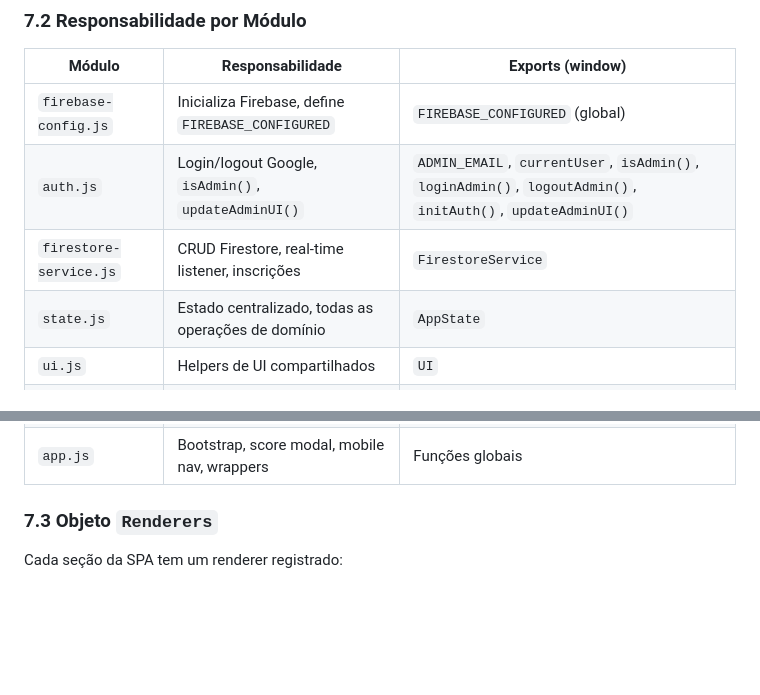
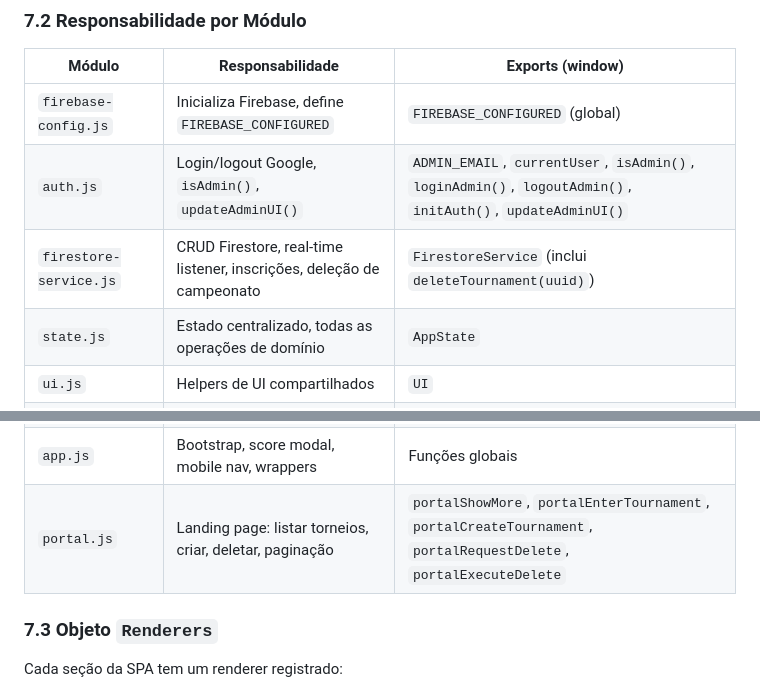
Before and after one commit to L-vonah/amlabs-gaming-cup, a Markdown page: docs/ARCHITECTURE.md, 2 parts joined by grey strips. Drawn GitHub-style; blank space fills up the shorter version.

```diff
--- a/docs/ARCHITECTURE.md
+++ b/docs/ARCHITECTURE.md
@@ -335,7 +344,7 @@ Critérios de desempate (em ordem):
 |--------|------------------|-------------------|
 | `firebase-config.js` | Inicializa Firebase, define `FIREBASE_CONFIGURED` | `FIREBASE_CONFIGURED` (global) |
 | `auth.js` | Login/logout Google, `isAdmin()`, `updateAdminUI()` | `ADMIN_EMAIL`, `currentUser`, `isAdmin()`, `loginAdmin()`, `logoutAdmin()`, `initAuth()`, `updateAdminUI()` |
-| `firestore-service.js` | CRUD Firestore, real-time listener, inscrições | `FirestoreService` |
+| `firestore-service.js` | CRUD Firestore, real-time listener, inscrições, deleção de campeonato | `FirestoreService` (inclui `deleteTournament(uuid)`) |
 | `state.js` | Estado centralizado, todas as operações de domínio | `AppState` |
 | `ui.js` | Helpers de UI compartilhados | `UI` |
 | `playoff-formats.js` | Registry de formatos de playoff | `PlayoffFormats` |
@@ -344,6 +353,7 @@ Critérios de desempate (em ordem):
 | `renderers.js` | Demais renderers + monta objeto `Renderers` | `Renderers` |
 | `actions.js` | Handlers: `submitAddTime()`, `deleteTime()`, `saveInlineResult()`, etc. | Funções globais + `getDeviceId()`, `getAuditUser()` |
 | `app.js` | Bootstrap, score modal, mobile nav, wrappers | Funções globais |
+| `portal.js` | Landing page: listar torneios, criar, deletar, paginação | `portalShowMore`, `portalEnterTournament`, `portalCreateTournament`, `portalRequestDelete`, `portalExecuteDelete` |
 
 ### 7.3 Objeto `Renderers`
 
```
Also changed, not shown: other parts of docs/ARCHITECTURE.md (+17 -4 lines).
